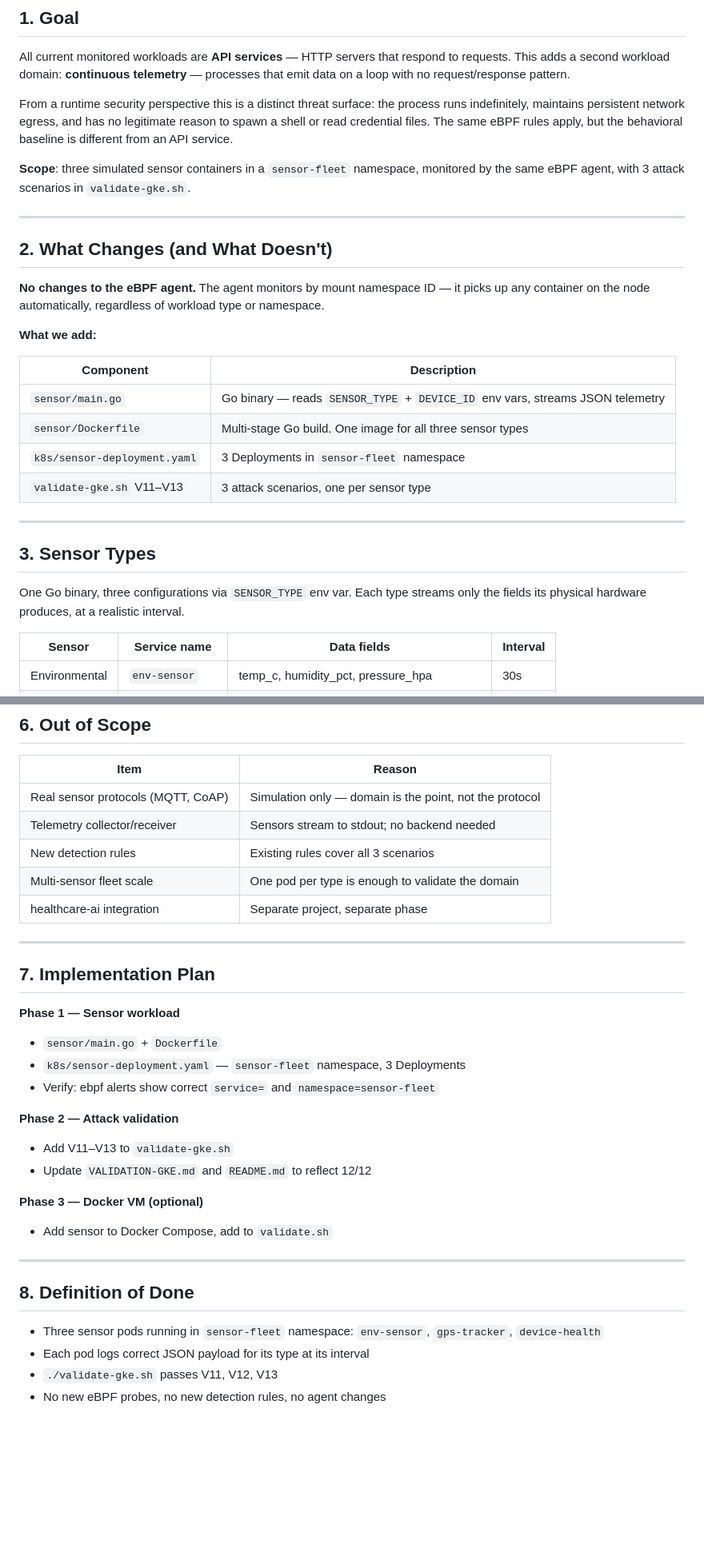
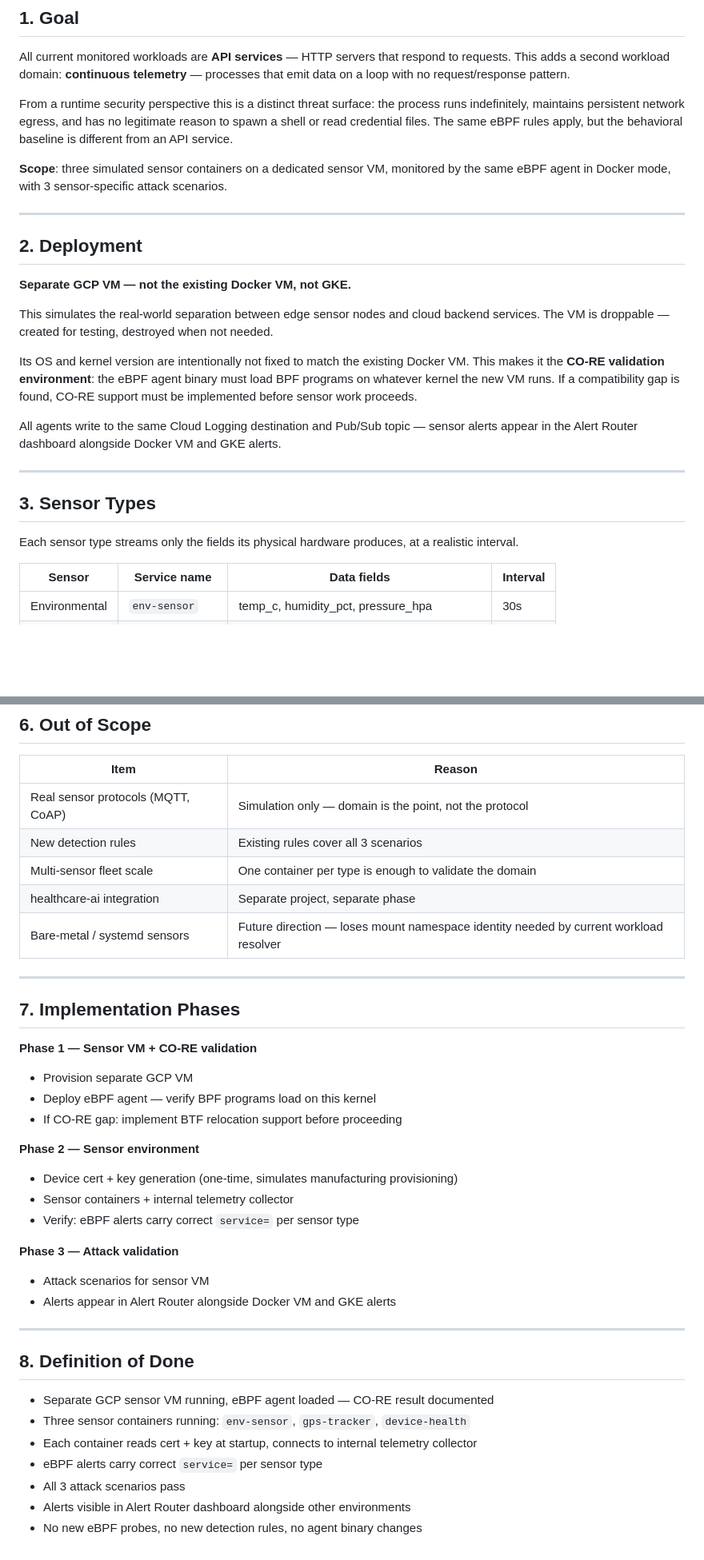
Before and after one commit to yifeng2019uwb/ebpf-edr-demo, a Markdown page: docs/iot-sensor-design.md, 2 parts joined by grey strips. Shown at 80% size. Rendered like a GitHub page; blank space fills up the shorter version.

Commit message:
update iot design with infra

```diff
--- a/docs/iot-sensor-design.md
+++ b/docs/iot-sensor-design.md
@@ -16,31 +16,31 @@ indefinitely, maintains persistent network egress, and has no legitimate reason
 shell or read credential files. The same eBPF rules apply, but the behavioral baseline is
 different from an API service.
 
-**Scope**: three simulated sensor containers in a `sensor-fleet` namespace, monitored by the
-same eBPF agent, with 3 attack scenarios in `validate-gke.sh`.
+**Scope**: three simulated sensor containers on a dedicated sensor VM, monitored by the same
+eBPF agent in Docker mode, with 3 sensor-specific attack scenarios.
 
 ---
 
-## 2. What Changes (and What Doesn't)
+## 2. Deployment
 
-**No changes to the eBPF agent.** The agent monitors by mount namespace ID — it picks up any
-container on the node automatically, regardless of workload type or namespace.
+**Separate GCP VM — not the existing Docker VM, not GKE.**
 
-**What we add:**
+This simulates the real-world separation between edge sensor nodes and cloud backend services.
+The VM is droppable — created for testing, destroyed when not needed.
 
-| Component | Description |
-|-----------|-------------|
-| `sensor/main.go` | Go binary — reads `SENSOR_TYPE` + `DEVICE_ID` env vars, streams JSON telemetry |
-| `sensor/Dockerfile` | Multi-stage Go build. One image for all three sensor types |
-| `k8s/sensor-deployment.yaml` | 3 Deployments in `sensor-fleet` namespace |
-| `validate-gke.sh` V11–V13 | 3 attack scenarios, one per sensor type |
+Its OS and kernel version are intentionally not fixed to match the existing Docker VM.
+This makes it the **CO-RE validation environment**: the eBPF agent binary must load BPF
+programs on whatever kernel the new VM runs. If a compatibility gap is found, CO-RE support
+must be implemented before sensor work proceeds.
+
+All agents write to the same Cloud Logging destination and Pub/Sub topic — sensor alerts
+appear in the Alert Router dashboard alongside Docker VM and GKE alerts.
 
 ---
 
 ## 3. Sensor Types
 
-One Go binary, three configurations via `SENSOR_TYPE` env var. Each type streams only the
-fields its physical hardware produces, at a realistic interval.
+Each sensor type streams only the fields its physical hardware produces, at a realistic interval.
 
 | Sensor | Service name | Data fields | Interval |
 |--------|-------------|-------------|----------|
@@ -127,32 +139,37 @@ enables telemetry forgery — injecting false sensor readings without backend de
 | Item | Reason |
 |------|--------|
 | Real sensor protocols (MQTT, CoAP) | Simulation only — domain is the point, not the protocol |
-| Telemetry collector/receiver | Sensors stream to stdout; no backend needed |
 | New detection rules | Existing rules cover all 3 scenarios |
-| Multi-sensor fleet scale | One pod per type is enough to validate the domain |
+| Multi-sensor fleet scale | One container per type is enough to validate the domain |
 | healthcare-ai integration | Separate project, separate phase |
+| Bare-metal / systemd sensors | Future direction — loses mount namespace identity needed by current workload resolver |
 
 ---
 
-## 7. Implementation Plan
+## 7. Implementation Phases
 
-**Phase 1 — Sensor workload**
-- `sensor/main.go` + `Dockerfile`
-- `k8s/sensor-deployment.yaml` — `sensor-fleet` namespace, 3 Deployments
-- Verify: ebpf alerts show correct `service=` and `namespace=sensor-fleet`
+**Phase 1 — Sensor VM + CO-RE validation**
+- Provision separate GCP VM
+- Deploy eBPF agent — verify BPF programs load on this kernel
+- If CO-RE gap: implement BTF relocation support before proceeding
 
-**Phase 2 — Attack validation**
-- Add V11–V13 to `validate-gke.sh`
-- Update `VALIDATION-GKE.md` and `README.md` to reflect 12/12
+**Phase 2 — Sensor environment**
+- Device cert + key generation (one-time, simulates manufacturing provisioning)
+- Sensor containers + internal telemetry collector
+- Verify: eBPF alerts carry correct `service=` per sensor type
 
-**Phase 3 — Docker VM (optional)**
-- Add sensor to Docker Compose, add to `validate.sh`
+**Phase 3 — Attack validation**
+- Attack scenarios for sensor VM
+- Alerts appear in Alert Router alongside Docker VM and GKE alerts
 
 ---
 
 ## 8. Definition of Done
 
-- Three sensor pods running in `sensor-fleet` namespace: `env-sensor`, `gps-tracker`, `device-health`
-- Each pod logs correct JSON payload for its type at its interval
-- `./validate-gke.sh` passes V11, V12, V13
-- No new eBPF probes, no new detection rules, no agent changes
+- Separate GCP sensor VM running, eBPF agent loaded — CO-RE result documented
+- Three sensor containers running: `env-sensor`, `gps-tracker`, `device-health`
+- Each container reads cert + key at startup, connects to internal telemetry collector
+- eBPF alerts carry correct `service=` per sensor type
+- All 3 attack scenarios pass
+- Alerts visible in Alert Router dashboard alongside other environments
+- No new eBPF probes, no new detection rules, no agent binary changes
```
Also changed, not shown: other parts of docs/iot-sensor-design.md (+21 -9 lines), README.md (+9 -5 lines), docs/cnop-ebpf-monitor-design.md (+57 -23 lines).
